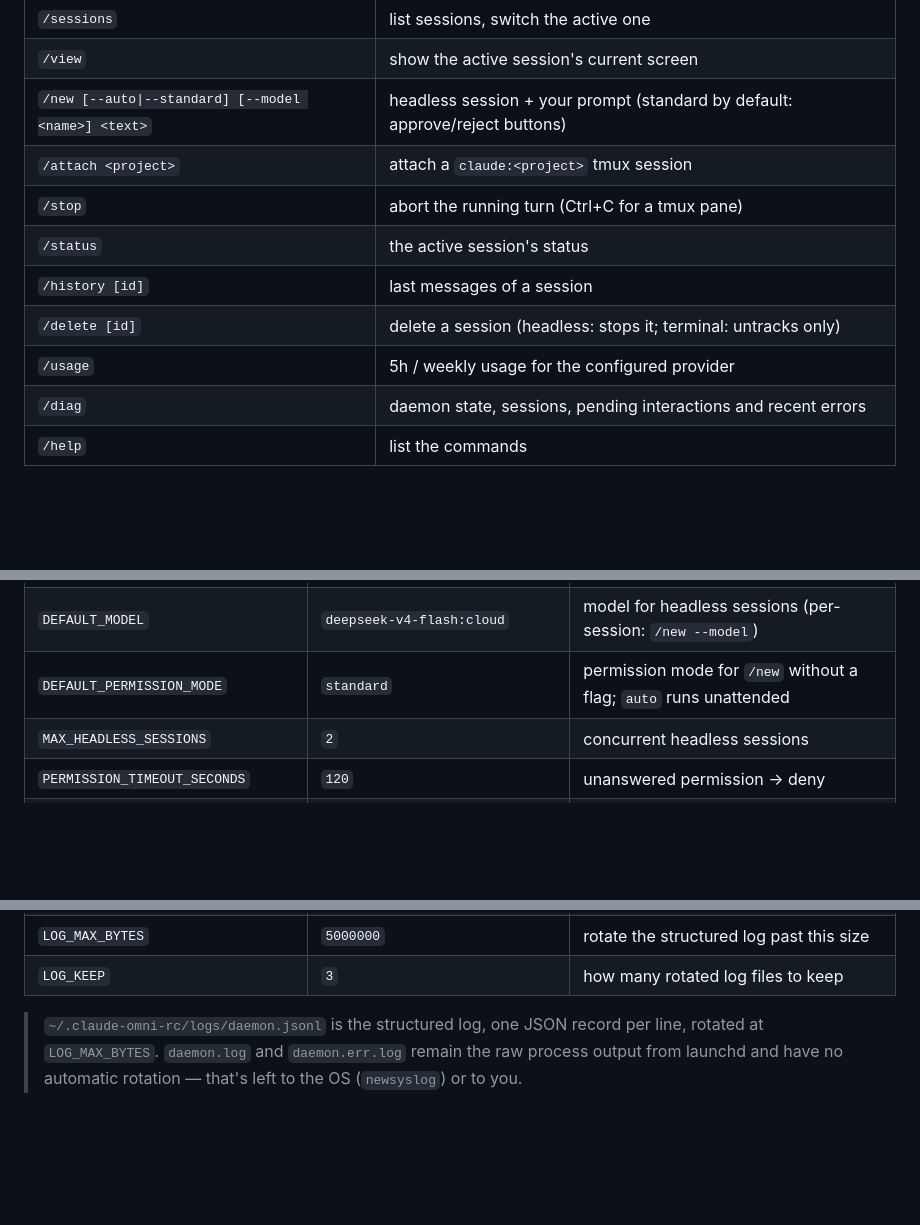
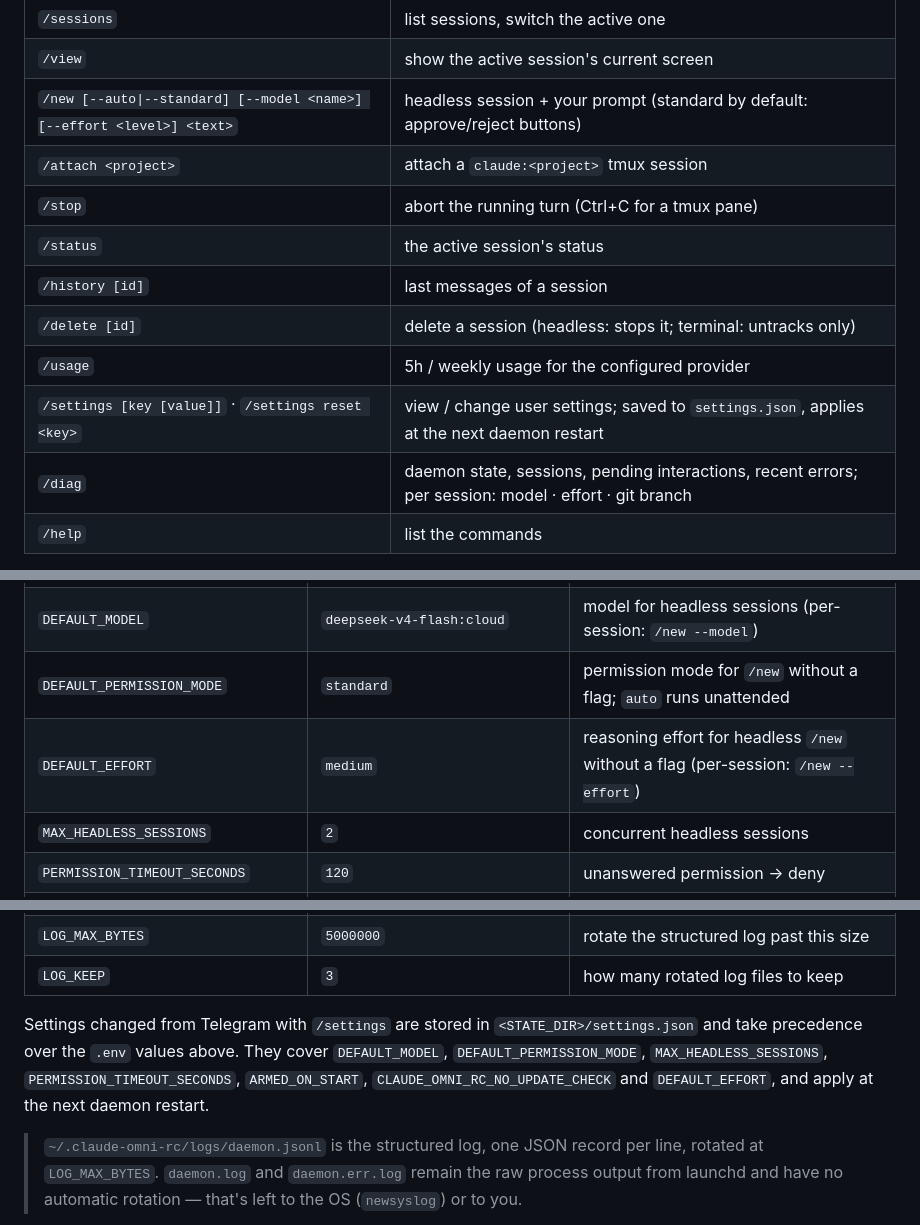
Before and after one commit to ontech7/claude-omni-rc, a Markdown page: README.md, 3 parts joined by grey strips. Rendered like a GitHub page; blank space fills up the shorter version.

Commit message:
docs: document /settings and the enriched /diag

```diff
--- a/README.md
+++ b/README.md
@@ -124,14 +124,15 @@ reattached.
 | `/rc` · `/rc on` · `/rc off` · `/rc status` | global armed switch — no argument toggles it |
 | `/sessions` | list sessions, switch the active one |
 | `/view` | show the active session's current screen |
-| `/new [--auto\|--standard] [--model <name>] <text>` | headless session + your prompt (standard by default: approve/reject buttons) |
+| `/new [--auto\|--standard] [--model <name>] [--effort <level>] <text>` | headless session + your prompt (standard by default: approve/reject buttons) |
 | `/attach <project>` | attach a `claude:<project>` tmux session |
 | `/stop` | abort the running turn (Ctrl+C for a tmux pane) |
 | `/status` | the active session's status |
 | `/history [id]` | last messages of a session |
 | `/delete [id]` | delete a session (headless: stops it; terminal: untracks only) |
 | `/usage` | 5h / weekly usage for the configured provider |
-| `/diag` | daemon state, sessions, pending interactions and recent errors |
+| `/settings [key [value]]` · `/settings reset <key>` | view / change user settings; saved to `settings.json`, applies at the next daemon restart |
+| `/diag` | daemon state, sessions, pending interactions, recent errors; per session: model · effort · git branch |
 | `/help` | list the commands |
 
 Plain text goes to the active session — a new turn for headless sessions, typed
@@ -283,6 +284,7 @@ and one authorization method — plus `WORKSPACE_DIRS` if you want `/new`.
 | `ANTHROPIC_AUTH_TOKEN` / `ANTHROPIC_API_KEY` | — | credentials for that provider (Ollama uses the placeholder `ollama` token) |
 | `DEFAULT_MODEL` | `deepseek-v4-flash:cloud` | model for headless sessions (per-session: `/new --model`) |
 | `DEFAULT_PERMISSION_MODE` | `standard` | permission mode for `/new` without a flag; `auto` runs unattended |
+| `DEFAULT_EFFORT` | `medium` | reasoning effort for headless `/new` without a flag (per-session: `/new --effort`) |
 | `MAX_HEADLESS_SESSIONS` | `2` | concurrent headless sessions |
 | `PERMISSION_TIMEOUT_SECONDS` | `120` | unanswered permission → deny |
 | `STATE_DIR` | `~/.claude-omni-rc` | where state, logs and the inbox live |
@@ -298,6 +300,13 @@ and one authorization method — plus `WORKSPACE_DIRS` if you want `/new`.
 | `LOG_FILE` | `<STATE_DIR>/logs/daemon.jsonl` | where the structured log is written |
 | `LOG_MAX_BYTES` | `5000000` | rotate the structured log past this size |
 | `LOG_KEEP` | `3` | how many rotated log files to keep |
+
+Settings changed from Telegram with `/settings` are stored in
+`<STATE_DIR>/settings.json` and take precedence over the `.env` values above.
+They cover `DEFAULT_MODEL`, `DEFAULT_PERMISSION_MODE`,
+`MAX_HEADLESS_SESSIONS`, `PERMISSION_TIMEOUT_SECONDS`, `ARMED_ON_START`,
+`CLAUDE_OMNI_RC_NO_UPDATE_CHECK` and `DEFAULT_EFFORT`, and apply at the next
+daemon restart.
 
 > `~/.claude-omni-rc/logs/daemon.jsonl` is the structured log, one JSON record
 > per line, rotated at `LOG_MAX_BYTES`. `daemon.log` and `daemon.err.log` remain
```
Also changed, not shown: AI-GUIDE.md (+11 -5 lines), CHANGELOG.md (+11 -0 lines).
